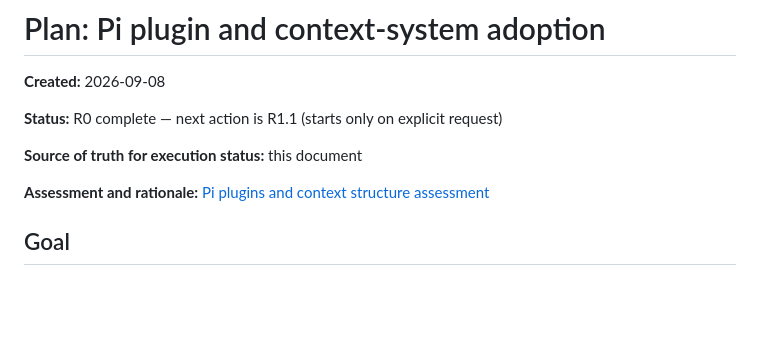
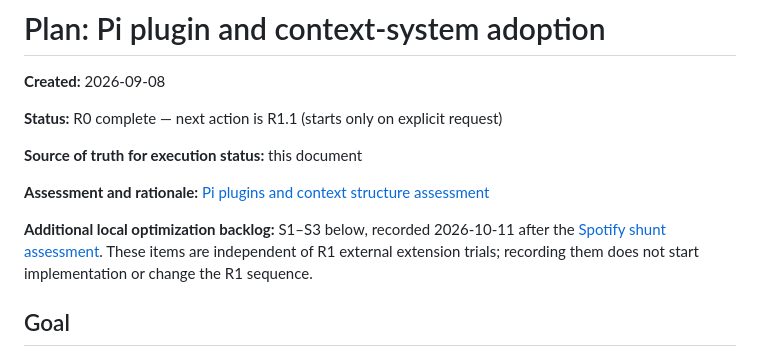
Before and after one commit to falconandrea/agent-brains, a Markdown page: docs/plans/pi-plugin-adoption-roadmap.md, the part around one of its changes. Rendered like a GitHub page; blank space fills up the shorter version.

```diff
--- a/docs/plans/pi-plugin-adoption-roadmap.md
+++ b/docs/plans/pi-plugin-adoption-roadmap.md
@@ -8,6 +8,11 @@
 
 **Assessment and rationale:**
 [Pi plugins and context structure assessment](../research/pi-plugins-and-context-structure-assessment.md)
+
+**Additional local optimization backlog:** S1–S3 below, recorded 2026-10-11
+after the [Spotify shunt assessment](../research/spotify-shunt-assessment.md).
+These items are independent of R1 external extension trials; recording them
+does not start implementation or change the R1 sequence.
 
 ## Goal
 
```
Also changed, not shown: other parts of docs/plans/pi-plugin-adoption-roadmap.md (+56 -0 lines), .ai/memory/progress.md (+9 -0 lines), docs/research/spotify-shunt-assessment.md (added, +161 -0 lines).
